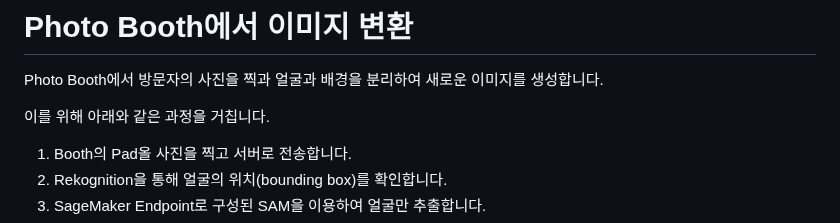
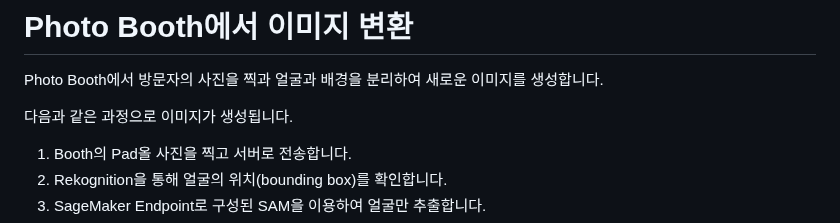
Before and after one commit to kyopark2014/demo-robo-soulmate, a Markdown page: photo-booth.md, the part around the change. GitHub-like rendering.

```diff
--- a/photo-booth.md
+++ b/photo-booth.md
@@ -2,7 +2,7 @@
 
 Photo Booth에서 방문자의 사진을 찍과 얼굴과 배경을 분리하여 새로운 이미지를 생성합니다.
 
-이를 위해 아래와 같은 과정을 거칩니다.
+다음과 같은 과정으로 이미지가 생성됩니다.
 
 1) Booth의 Pad올 사진을 찍고 서버로 전송합니다.
 2) Rekognition을 통해 얼굴의 위치(bounding box)를 확인합니다.
```
